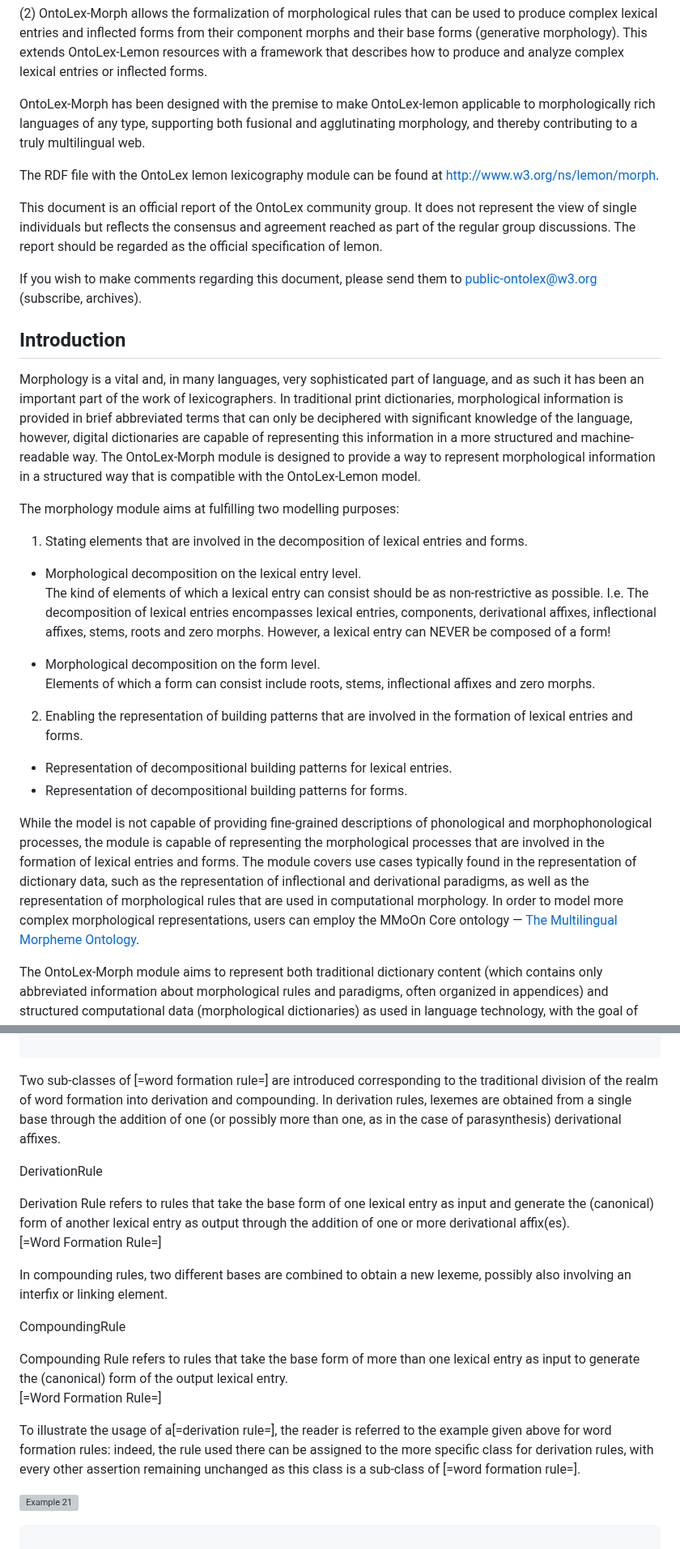
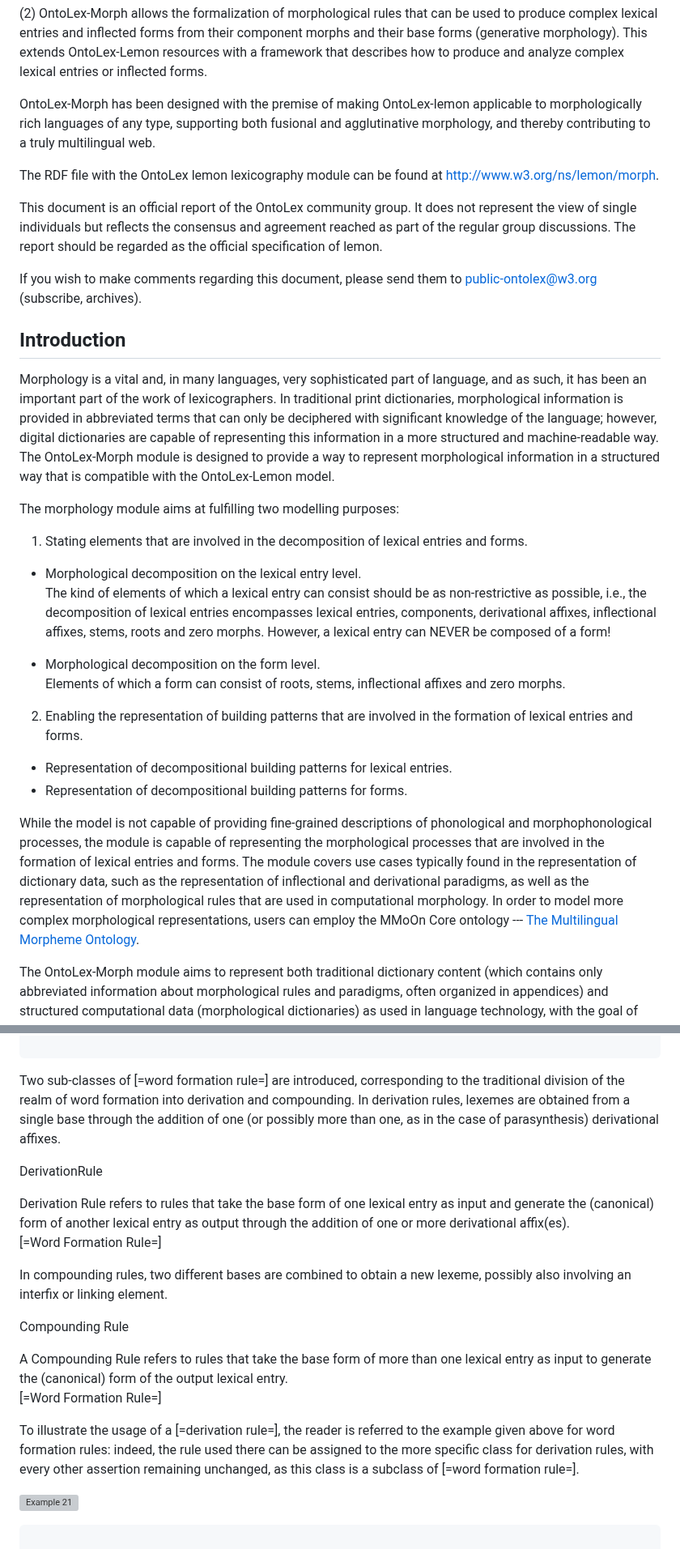
Before and after one commit to ontolex/morph, a Markdown page: index.md, 2 parts joined by grey strips. Shown at 81% size. GitHub-like rendering; grey boxes are pictures that could not be loaded.

````diff
--- a/index.md
+++ b/index.md
@@ -57,7 +57,7 @@ date: 2024-12-03
 
 (2) OntoLex-Morph allows the formalization of morphological rules that can be used to produce complex lexical entries and inflected forms from their component morphs and their base forms (generative morphology). This extends OntoLex-Lemon resources with a framework that describes how to produce and analyze complex lexical entries or inflected forms.
 
- OntoLex-Morph has been designed with the premise to make OntoLex-lemon applicable to morphologically rich languages of any type, supporting both fusional and agglutinating morphology, and thereby contributing to a truly multilingual web.
+ OntoLex-Morph has been designed with the premise of making OntoLex-lemon applicable to morphologically rich languages of any type, supporting both fusional and agglutinative morphology, and thereby contributing to a truly multilingual web.
 
 The RDF file with the OntoLex lemon lexicography module can be found at [http://www.w3.org/ns/lemon/morph](http://www.w3.org/ns/lemon/morph).
 </section>
@@ -74,23 +74,23 @@ If you wish to make comments regarding this document, please send them to [publi
 
 ## Introduction
 
-Morphology is a vital and, in many languages, very sophisticated part of language, and as such it has been an important part of the work of lexicographers. In traditional print dictionaries, morphological information is provided in brief abbreviated terms that can only be deciphered with significant knowledge of the language, however, digital dictionaries are capable of representing this information in a more structured and machine-readable way. The OntoLex-Morph module is designed to provide a way to represent morphological information in a structured way that is compatible with the OntoLex-Lemon model.
+Morphology is a vital and, in many languages, very sophisticated part of language, and as such, it has been an important part of the work of lexicographers. In traditional print dictionaries, morphological information is provided in abbreviated terms that can only be deciphered with significant knowledge of the language; however, digital dictionaries are capable of representing this information in a more structured and machine-readable way. The OntoLex-Morph module is designed to provide a way to represent morphological information in a structured way that is compatible with the OntoLex-Lemon model.
 
 The morphology module aims at fulfilling two modelling purposes:
 
 1. Stating elements that are involved in the decomposition of lexical entries and forms.
   - Morphological decomposition on the lexical entry level.<br/>
-    The kind of elements of which a lexical entry can consist should be as non-restrictive as possible. I.e. The decomposition of lexical entries encompasses lexical entries, components, derivational affixes, inflectional affixes, stems, roots and zero morphs. However, a lexical entry can NEVER be composed of a form!
+    The kind of elements of which a lexical entry can consist should be as non-restrictive as possible, i.e., the decomposition of lexical entries encompasses lexical entries, components, derivational affixes, inflectional affixes, stems, roots and zero morphs. However, a lexical entry can NEVER be composed of a form!
 
   - Morphological decomposition on the form level.<br/>
-    Elements of which a form can consist include roots, stems, inflectional affixes and zero morphs.
+    Elements of which a form can consist of roots, stems, inflectional affixes and zero morphs.
 
 2. Enabling the representation of building patterns that are involved in the formation of lexical entries and forms.
   - Representation of decompositional building patterns for lexical entries.
   - Representation of decompositional building patterns for forms.
 
 While the model is not capable of providing fine-grained descriptions of phonological and morphophonological processes, the module is capable of representing the morphological processes that are involved in the formation of lexical entries and forms. The module covers use cases typically found in the representation of dictionary data, such as the representation of inflectional and derivational paradigms, as well as the representation of morphological rules that are used in computational morphology.
-In order to model more complex morphological representations, users can employ the MMoOn Core ontology — [The Multilingual Morpheme Ontology](https://github.com/MMoOn-Project/MMoOn).
+In order to model more complex morphological representations, users can employ the MMoOn Core ontology --- [The Multilingual Morpheme Ontology](https://github.com/MMoOn-Project/MMoOn).
 
 
 The OntoLex-Morph module aims to represent both traditional dictionary content (which contains only abbreviated information about morphological rules and paradigms, often organized in appendices) and structured computational data (morphological dictionaries) as used in language technology, with the goal of making resources from one community more accessible to the other.
@@ -1214,7 +1214,7 @@ Accordingly, if one wanted to express the formal operation involved in the morph
 ```
 </aside>
 
-Two sub-classes of [=word formation rule=] are introduced corresponding to the traditional division of the realm of word formation into derivation and compounding.
+Two sub-classes of [=word formation rule=] are introduced, corresponding to the traditional division of the realm of word formation into derivation and compounding.
 In derivation rules, lexemes are obtained from a single base through the addition of one (or possibly more than one, as in the case of parasynthesis) derivational affixes.
 
 <div class="entity" about="morph:DerivationRule" typeof="owl:Class">
@@ -1237,10 +1237,10 @@ In compounding rules, two different bases are combined to obtain a new lexeme, p
 
 <div class="entity" about="morph:CompoundingRule" typeof="owl:Class">
 
-<class property="rdfs:label">CompoundingRule</class>
+<class property="rdfs:label">Compounding Rule</class>
 
 <div property="rdfs:comment">
-<dfn>Compounding Rule</dfn> refers to rules that take the base form of more than one lexical entry as input to generate the (canonical) form of the output lexical entry.
+A <dfn>Compounding Rule</dfn> refers to rules that take the base form of more than one lexical entry as input to generate the (canonical) form of the output lexical entry.
 </div>
 
 <div class="description">
@@ -1251,7 +1251,7 @@ In compounding rules, two different bases are combined to obtain a new lexeme, p
 
 </div>
 
-To illustrate the usage of a[=derivation rule=], the reader is referred to the example given above for word formation rules: indeed, the rule used there can be assigned to the more specific class for derivation rules, with every other assertion remaining unchanged as this class is a sub-class of [=word formation rule=].
+To illustrate the usage of a [=derivation rule=], the reader is referred to the example given above for word formation rules: indeed, the rule used there can be assigned to the more specific class for derivation rules, with every other assertion remaining unchanged, as this class is a subclass of [=word formation rule=].
 
 <aside class="example" title="Example: Rule for German 'Schönheit' as an instance of morph:DerivationRule">
 
````
Also changed, not shown: other parts of index.md (+38 -38 lines).
